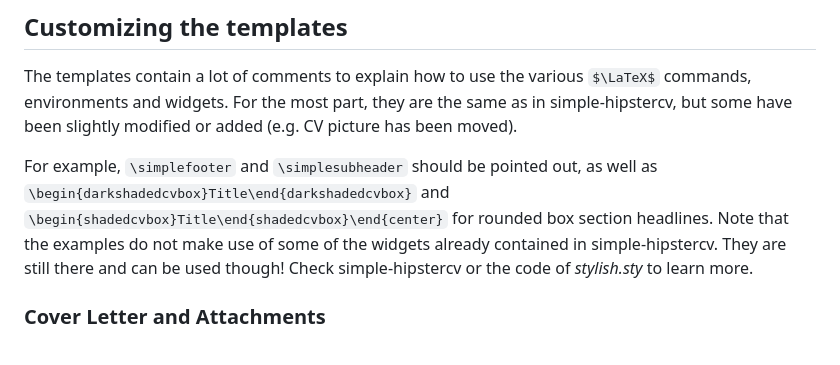
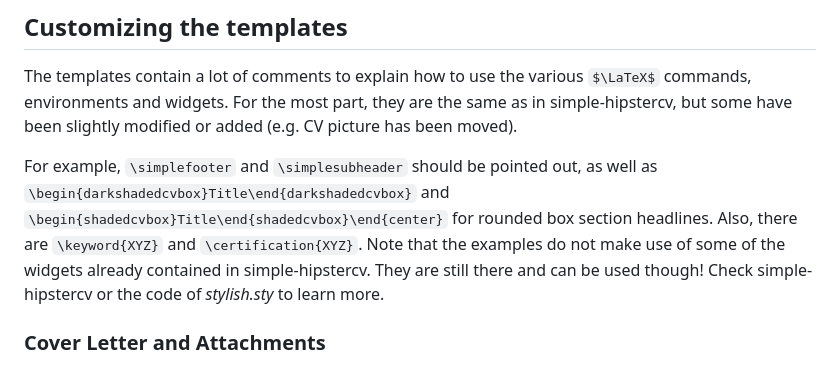
Before and after one commit to cryptection/stylishcv, a Markdown page: README.md, the part around the change. Rendered like a GitHub page; some formulas as TeX source.

```diff
--- a/README.md
+++ b/README.md
@@ -87,7 +87,7 @@ Use the files from the Examples folder. Make your changes to the content in the
 ## Customizing the templates<a name="Customizing"></a>
 The templates contain a lot of comments to explain how to use the various $\LaTeX$ commands, environments and widgets. For the most part, they are the same as in simple-hipstercv, but some have been slightly modified or added (e.g. CV picture has been moved).
 
-For example, `\simplefooter` and `\simplesubheader` should be pointed out, as well as `\begin{darkshadedcvbox}Title\end{darkshadedcvbox}` and `\begin{shadedcvbox}Title\end{shadedcvbox}\end{center}` for rounded box section headlines. Note that the examples do not make use of some of the widgets already contained in simple-hipstercv. They are still there and can be used though! Check simple-hipstercv or the code of *stylish.sty* to learn more.
+For example, `\simplefooter` and `\simplesubheader` should be pointed out, as well as `\begin{darkshadedcvbox}Title\end{darkshadedcvbox}` and `\begin{shadedcvbox}Title\end{shadedcvbox}\end{center}` for rounded box section headlines. Also, there are `\keyword{XYZ}` and `\certification{XYZ}`. Note that the examples do not make use of some of the widgets already contained in simple-hipstercv. They are still there and can be used though! Check simple-hipstercv or the code of *stylish.sty* to learn more.
 
 
 ### Cover Letter and Attachments<a name="Letter"></a>
```
